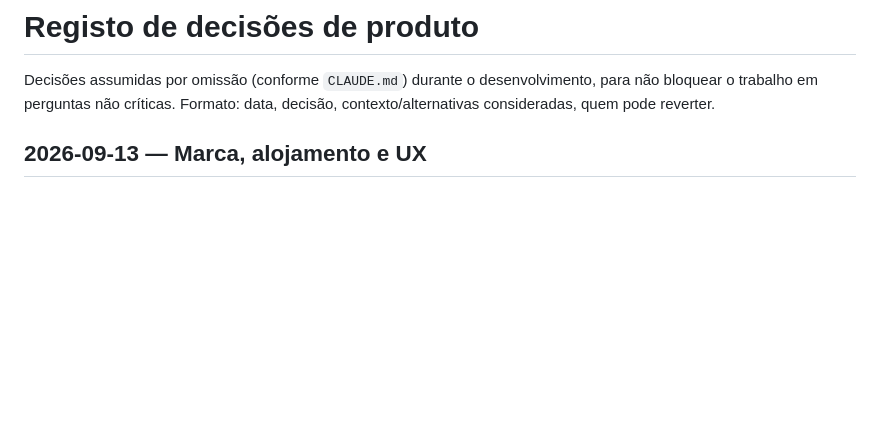
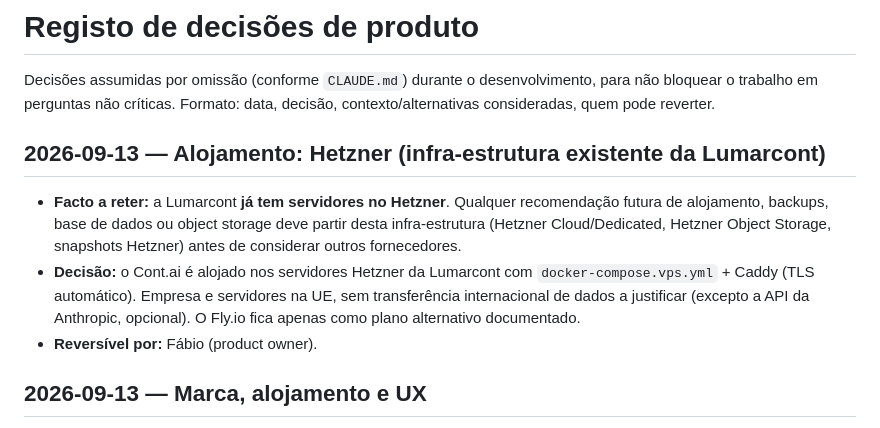
Before and after one commit to fabioigor/brasfone, a Markdown page: DECISIONS.md, the part around the change. Rendered like a GitHub page; blank space fills up the shorter version.

Commit message:
docs: registar que a Lumarcont aloja no Hetzner; Cont.ai vai para essa infra-estrutura
Co-Authored-By: Claude Fable 5.1 <noreply@anthropic.com>
Claude-Session: https://claude.ai/code/session_011gQt2puMiJmyoexTrsLwtV

```diff
--- a/DECISIONS.md
+++ b/DECISIONS.md
@@ -1,6 +1,12 @@
 # Registo de decisões de produto
 
 Decisões assumidas por omissão (conforme `CLAUDE.md`) durante o desenvolvimento, para não bloquear o trabalho em perguntas não críticas. Formato: data, decisão, contexto/alternativas consideradas, quem pode reverter.
+
+## 2026-09-13 — Alojamento: Hetzner (infra-estrutura existente da Lumarcont)
+
+- **Facto a reter:** a Lumarcont **já tem servidores no Hetzner**. Qualquer recomendação futura de alojamento, backups, base de dados ou object storage deve partir desta infra-estrutura (Hetzner Cloud/Dedicated, Hetzner Object Storage, snapshots Hetzner) antes de considerar outros fornecedores.
+- **Decisão:** o Cont.ai é alojado nos servidores Hetzner da Lumarcont com `docker-compose.vps.yml` + Caddy (TLS automático). Empresa e servidores na UE, sem transferência internacional de dados a justificar (excepto a API da Anthropic, opcional). O Fly.io fica apenas como plano alternativo documentado.
+- **Reversível por:** Fábio (product owner).
 
 ## 2026-09-13 — Marca, alojamento e UX
 
```
Also changed, not shown: 1 other file.
